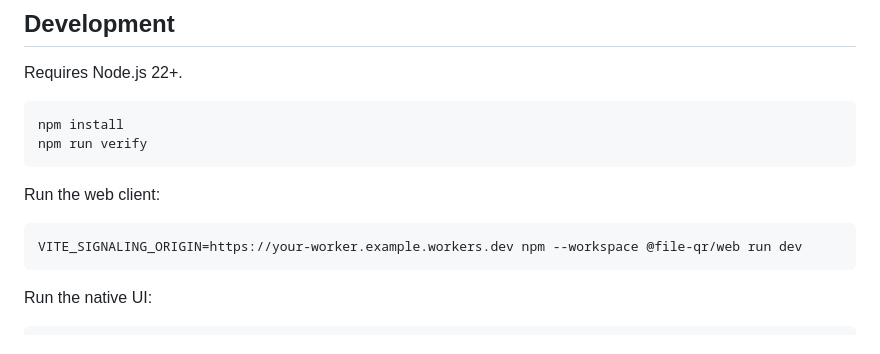
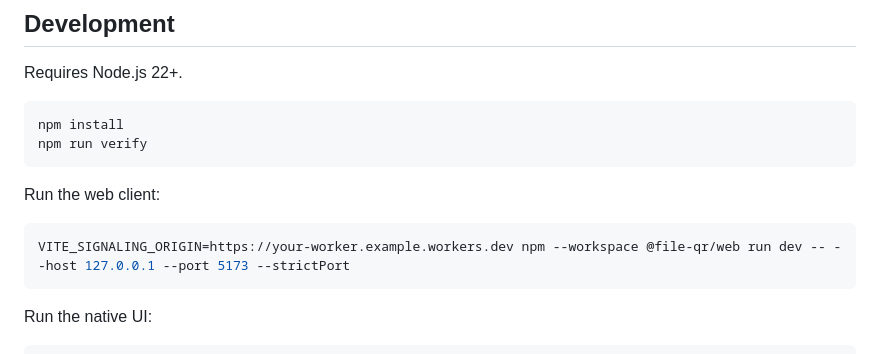
Before and after one commit to Nolane-x/file-qr, a Markdown page: README.md, the part around the change. GitHub-like rendering.

````diff
--- a/README.md
+++ b/README.md
@@ -111,7 +111,7 @@ npm run verify
 Run the web client:
 
 ```bash
-VITE_SIGNALING_ORIGIN=https://your-worker.example.workers.dev npm --workspace @file-qr/web run dev
+VITE_SIGNALING_ORIGIN=https://your-worker.example.workers.dev npm --workspace @file-qr/web run dev -- --host 127.0.0.1 --port 5173 --strictPort
 ```
 
 Run the native UI:
````
